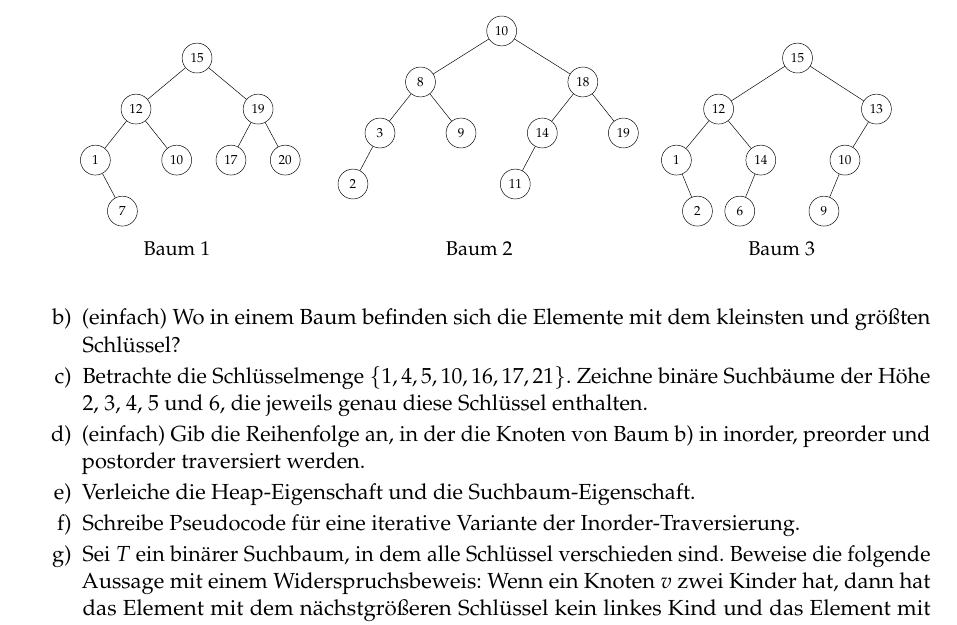
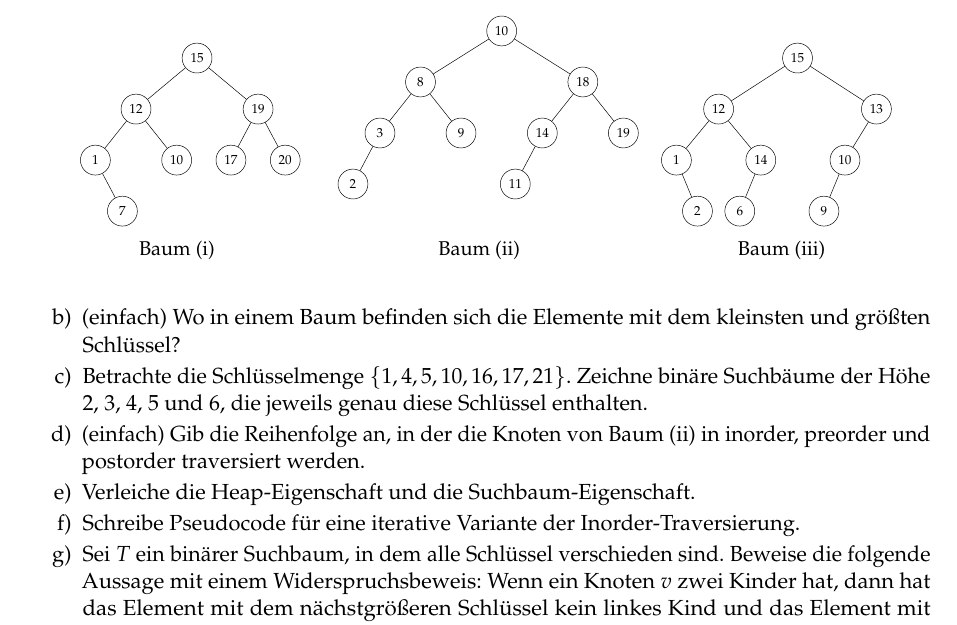
Before and after one commit to goethe-tcs/algo1-exercises, a LaTeX document (binarysearchtrees-wochenplan.tex): part of page 1 of 3, cut so that both start at the same text. Compiled offline with pdfLaTeX.

Commit message:
1d fix: referenz zum zweiten baum

```diff
--- a/binarysearchtrees-wochenplan.tex
+++ b/binarysearchtrees-wochenplan.tex
@@ -48,7 +48,7 @@ Lies CLRS Kapitel 12 ohne 12.4 und schau das Video der Woche.
 						\end{tikzpicture}
 					}
 					\hspace*{\fill}
-					\caption*{Baum 1}
+					\caption*{Baum (i)}
 				\end{subfigure}
 				\begin{subfigure}[b]{0.33\textwidth}
 					\hspace*{\fill}
@@ -75,7 +75,7 @@ Lies CLRS Kapitel 12 ohne 12.4 und schau das Video der Woche.
 						\end{tikzpicture}
 					}
 					\hspace*{\fill}
-					\caption*{Baum 2}
+					\caption*{Baum (ii)}
 				\end{subfigure}
 				\begin{subfigure}[b]{0.33\textwidth}
 					\begin{center}
@@ -102,13 +102,13 @@ Lies CLRS Kapitel 12 ohne 12.4 und schau das Video der Woche.
 							]
 						\end{tikzpicture}
 					\end{center}
-					\caption*{Baum 3}
+					\caption*{Baum (iii)}
 				\end{subfigure}
 			\end{figure}
 		\end{center}
 		\item (\warmup) Wo in einem Baum befinden sich die Elemente mit dem kleinsten und größten Schlüssel?
 		\item Betrachte die Schlüsselmenge $\{1, 4, 5, 10, 16, 17, 21\}$. Zeichne binäre Suchbäume der Höhe 2, 3, 4, 5 und 6, die jeweils genau diese Schlüssel enthalten.
-		\item (\warmup) Gib die Reihenfolge an, in der die Knoten von Baum b) in inorder, preorder und postorder traversiert werden.
+		\item (\warmup) Gib die Reihenfolge an, in der die Knoten von Baum (ii) in inorder, preorder und postorder traversiert werden.
 		\item Verleiche die Heap-Eigenschaft und die Suchbaum-Eigenschaft.
 		\item Schreibe Pseudocode für eine iterative Variante der Inorder-Traversierung.
 		\item Sei $T$ ein binärer Suchbaum, in dem alle Schlüssel verschieden sind.
```
